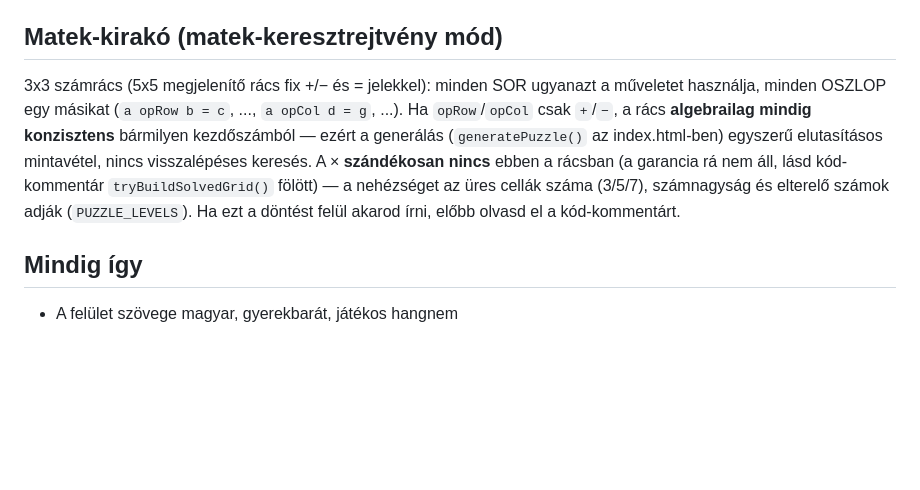
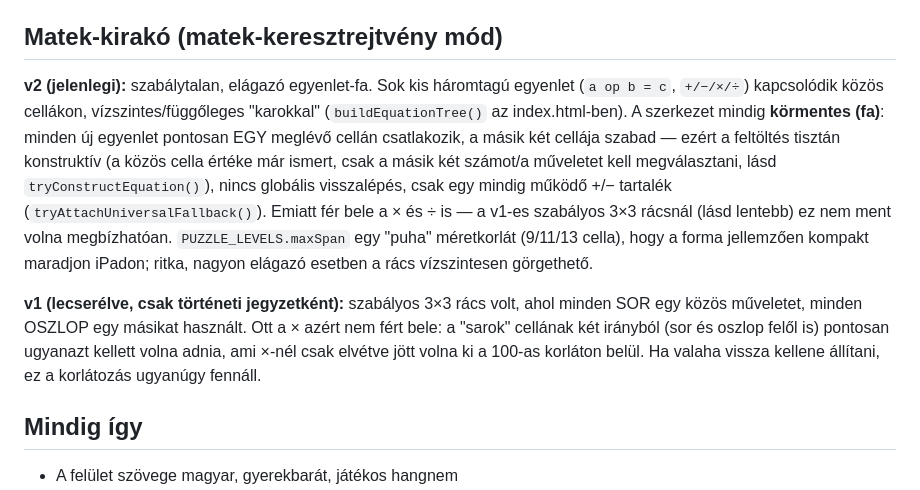
Before and after one commit to Szolke/matek_gyakorlo, a Markdown page: CLAUDE.md, the part around the change. GitHub-like rendering; blank space fills up the shorter version.

Commit message:
CLAUDE.md: Matek-kirakó v2 (egyenlet-fa) leírása
Frissítve az új, szabálytalan/elágazó fa-szerkezetű generálásra;
megtartva egy rövid történeti jegyzetet a v1 (szabályos 3x3) design
korlátjáról, hátha valaha releváns lenne.

```diff
--- a/CLAUDE.md
+++ b/CLAUDE.md
@@ -41,7 +41,9 @@ Sima HTML/CSS/JS, nincs keretrendszer, nincs build lépés, nincs npm/package.js
 
 ## Matek-kirakó (matek-keresztrejtvény mód)
 
-3x3 számrács (5x5 megjelenítő rács fix +/− és = jelekkel): minden SOR ugyanazt a műveletet használja, minden OSZLOP egy másikat (`a opRow b = c`, ..., `a opCol d = g`, ...). Ha `opRow`/`opCol` csak `+`/`−`, a rács **algebrailag mindig konzisztens** bármilyen kezdőszámból — ezért a generálás (`generatePuzzle()` az index.html-ben) egyszerű elutasításos mintavétel, nincs visszalépéses keresés. A × **szándékosan nincs** ebben a rácsban (a garancia rá nem áll, lásd kód-kommentár `tryBuildSolvedGrid()` fölött) — a nehézséget az üres cellák száma (3/5/7), számnagyság és elterelő számok adják (`PUZZLE_LEVELS`). Ha ezt a döntést felül akarod írni, előbb olvasd el a kód-kommentárt.
+**v2 (jelenlegi):** szabálytalan, elágazó egyenlet-fa. Sok kis háromtagú egyenlet (`a op b = c`, `+/−/×/÷`) kapcsolódik közös cellákon, vízszintes/függőleges "karokkal" (`buildEquationTree()` az index.html-ben). A szerkezet mindig **körmentes (fa)**: minden új egyenlet pontosan EGY meglévő cellán csatlakozik, a másik két cellája szabad — ezért a feltöltés tisztán konstruktív (a közös cella értéke már ismert, csak a másik két számot/a műveletet kell megválasztani, lásd `tryConstructEquation()`), nincs globális visszalépés, csak egy mindig működő +/− tartalék (`tryAttachUniversalFallback()`). Emiatt fér bele a × és ÷ is — a v1-es szabályos 3×3 rácsnál (lásd lentebb) ez nem ment volna megbízhatóan. `PUZZLE_LEVELS.maxSpan` egy "puha" méretkorlát (9/11/13 cella), hogy a forma jellemzően kompakt maradjon iPadon; ritka, nagyon elágazó esetben a rács vízszintesen görgethető.
+
+**v1 (lecserélve, csak történeti jegyzetként):** szabályos 3×3 rács volt, ahol minden SOR egy közös műveletet, minden OSZLOP egy másikat használt. Ott a × azért nem fért bele: a "sarok" cellának két irányból (sor és oszlop felől is) pontosan ugyanazt kellett volna adnia, ami ×-nél csak elvétve jött volna ki a 100-as korláton belül. Ha valaha vissza kellene állítani, ez a korlátozás ugyanúgy fennáll.
 
 ## Mindig így
 
```
